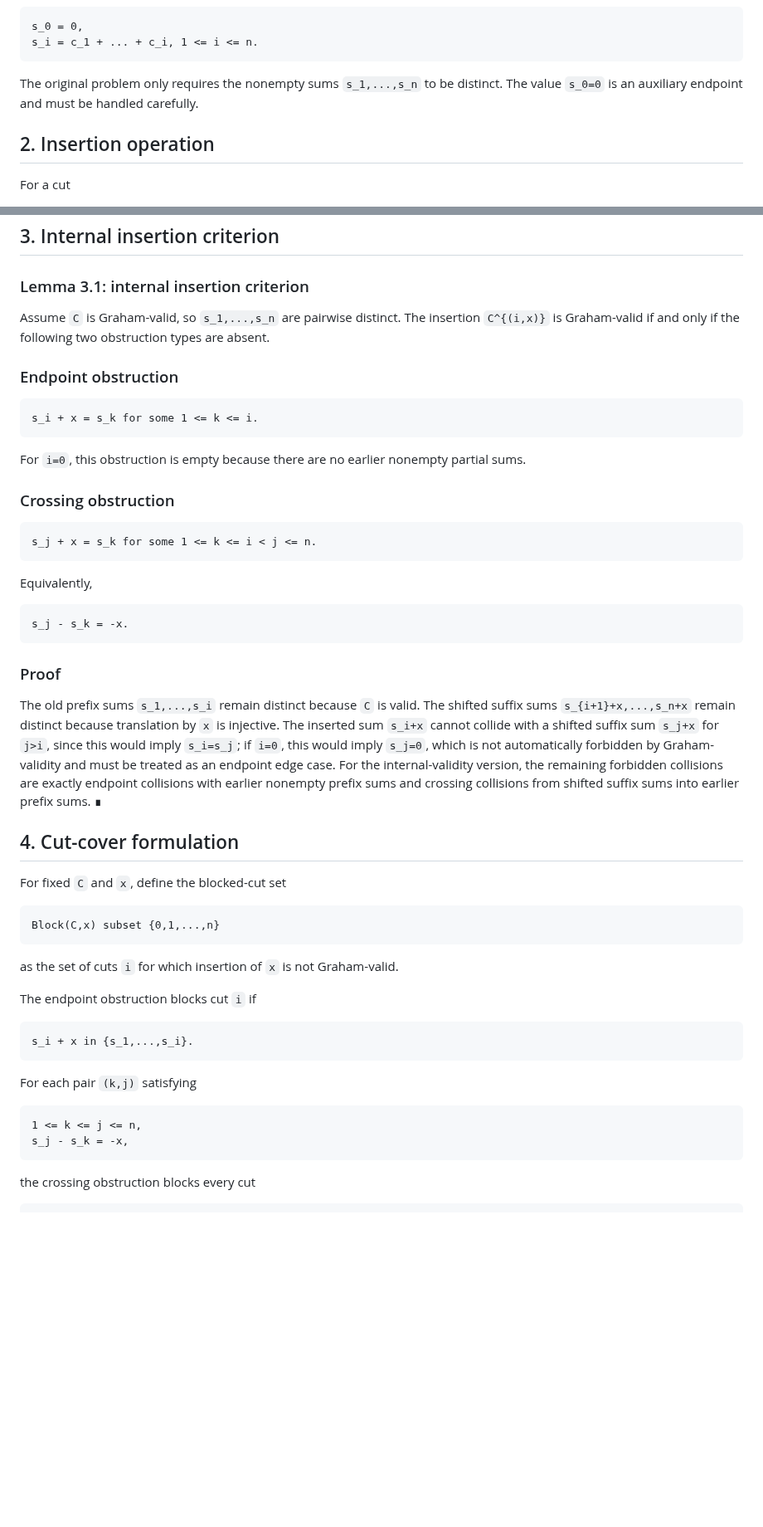
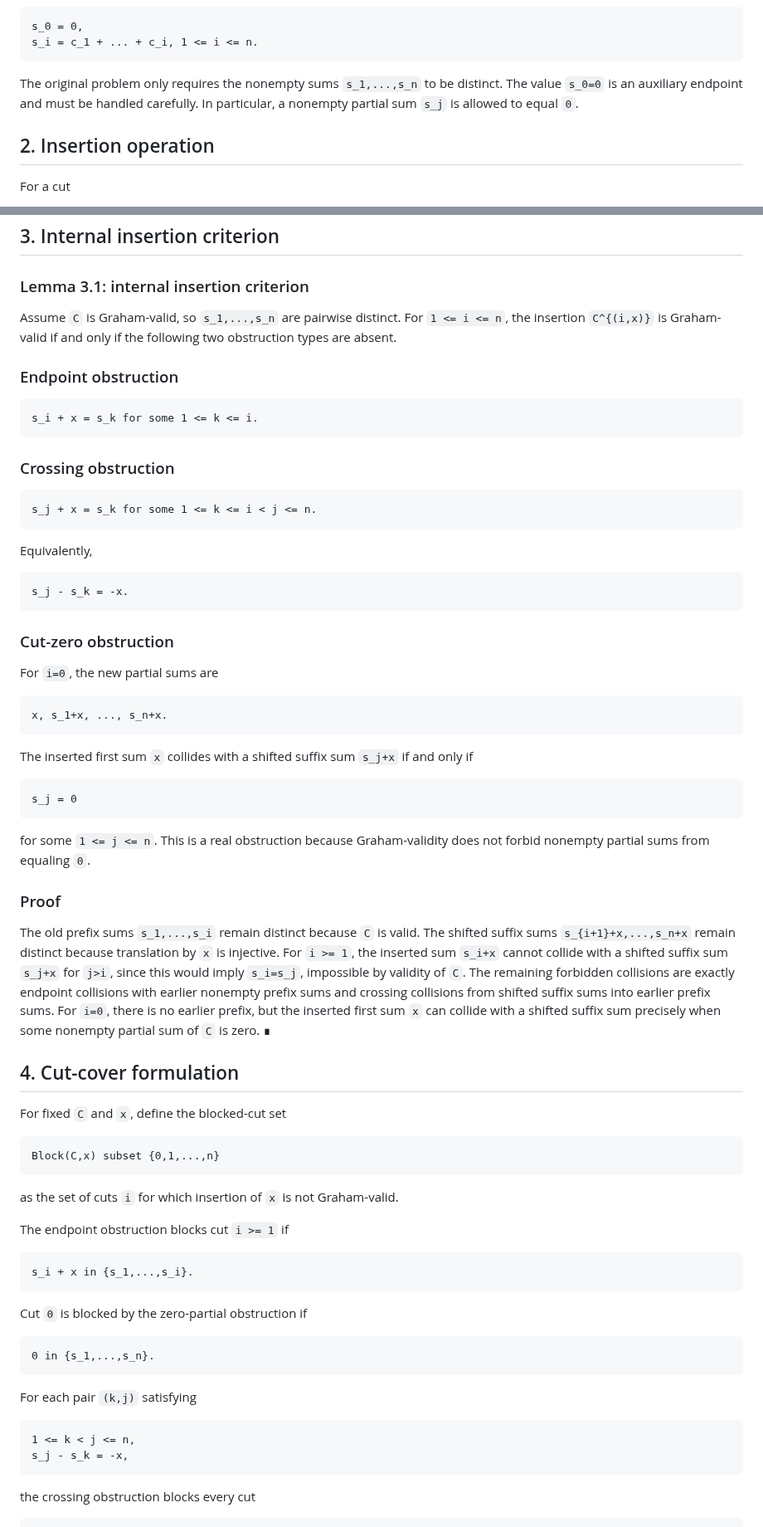
Before and after one commit to Kajin-0/erdos-475, a Markdown page: docs/INSERTION_CUT_COVER_PROGRAM.md, 2 parts joined by grey strips. Shown at 83% size. Rendered like a GitHub page; blank space fills up the shorter version.

Commit message:
Clarify zero partial obstruction in cut-cover program

````diff
--- a/docs/INSERTION_CUT_COVER_PROGRAM.md
+++ b/docs/INSERTION_CUT_COVER_PROGRAM.md
@@ -46,7 +46,7 @@ s_0 = 0,
 s_i = c_1 + ... + c_i, 1 <= i <= n.
 ```
 
-The original problem only requires the nonempty sums `s_1,...,s_n` to be distinct.  The value `s_0=0` is an auxiliary endpoint and must be handled carefully.
+The original problem only requires the nonempty sums `s_1,...,s_n` to be distinct.  The value `s_0=0` is an auxiliary endpoint and must be handled carefully.  In particular, a nonempty partial sum `s_j` is allowed to equal `0`.
 
 ## 2. Insertion operation
 
@@ -76,15 +76,13 @@ Here the first block is absent when `i=0`.
 
 ### Lemma 3.1: internal insertion criterion
 
-Assume `C` is Graham-valid, so `s_1,...,s_n` are pairwise distinct.  The insertion `C^{(i,x)}` is Graham-valid if and only if the following two obstruction types are absent.
+Assume `C` is Graham-valid, so `s_1,...,s_n` are pairwise distinct.  For `1 <= i <= n`, the insertion `C^{(i,x)}` is Graham-valid if and only if the following two obstruction types are absent.
 
 ### Endpoint obstruction
 
 ```text
 s_i + x = s_k for some 1 <= k <= i.
 ```
-
-For `i=0`, this obstruction is empty because there are no earlier nonempty partial sums.
 
 ### Crossing obstruction
 
@@ -98,9 +96,25 @@ Equivalently,
 s_j - s_k = -x.
 ```
 
+### Cut-zero obstruction
+
+For `i=0`, the new partial sums are
+
+```text
+x, s_1+x, ..., s_n+x.
+```
+
+The inserted first sum `x` collides with a shifted suffix sum `s_j+x` if and only if
+
+```text
+s_j = 0
+```
+
+for some `1 <= j <= n`.  This is a real obstruction because Graham-validity does not forbid nonempty partial sums from equaling `0`.
+
 ### Proof
 
-The old prefix sums `s_1,...,s_i` remain distinct because `C` is valid.  The shifted suffix sums `s_{i+1}+x,...,s_n+x` remain distinct because translation by `x` is injective.  The inserted sum `s_i+x` cannot collide with a shifted suffix sum `s_j+x` for `j>i`, since this would imply `s_i=s_j`; if `i=0`, this would imply `s_j=0`, which is not automatically forbidden by Graham-validity and must be treated as an endpoint edge case.  For the internal-validity version, the remaining forbidden collisions are exactly endpoint collisions with earlier nonempty prefix sums and crossing collisions from shifted suffix sums into earlier prefix sums.  ∎
+The old prefix sums `s_1,...,s_i` remain distinct because `C` is valid.  The shifted suffix sums `s_{i+1}+x,...,s_n+x` remain distinct because translation by `x` is injective.  For `i >= 1`, the inserted sum `s_i+x` cannot collide with a shifted suffix sum `s_j+x` for `j>i`, since this would imply `s_i=s_j`, impossible by validity of `C`.  The remaining forbidden collisions are exactly endpoint collisions with earlier nonempty prefix sums and crossing collisions from shifted suffix sums into earlier prefix sums.  For `i=0`, there is no earlier prefix, but the inserted first sum `x` can collide with a shifted suffix sum precisely when some nonempty partial sum of `C` is zero. ∎
 
 ## 4. Cut-cover formulation
 
@@ -112,16 +126,22 @@ Block(C,x) subset {0,1,...,n}
 
 as the set of cuts `i` for which insertion of `x` is not Graham-valid.
 
-The endpoint obstruction blocks cut `i` if
+The endpoint obstruction blocks cut `i >= 1` if
 
 ```text
 s_i + x in {s_1,...,s_i}.
 ```
 
+Cut `0` is blocked by the zero-partial obstruction if
+
+```text
+0 in {s_1,...,s_n}.
+```
+
 For each pair `(k,j)` satisfying
 
 ```text
-1 <= k <= j <= n,
+1 <= k < j <= n,
 s_j - s_k = -x,
 ```
 
````
Also changed, not shown: other parts of docs/INSERTION_CUT_COVER_PROGRAM.md (+14 -5 lines).
